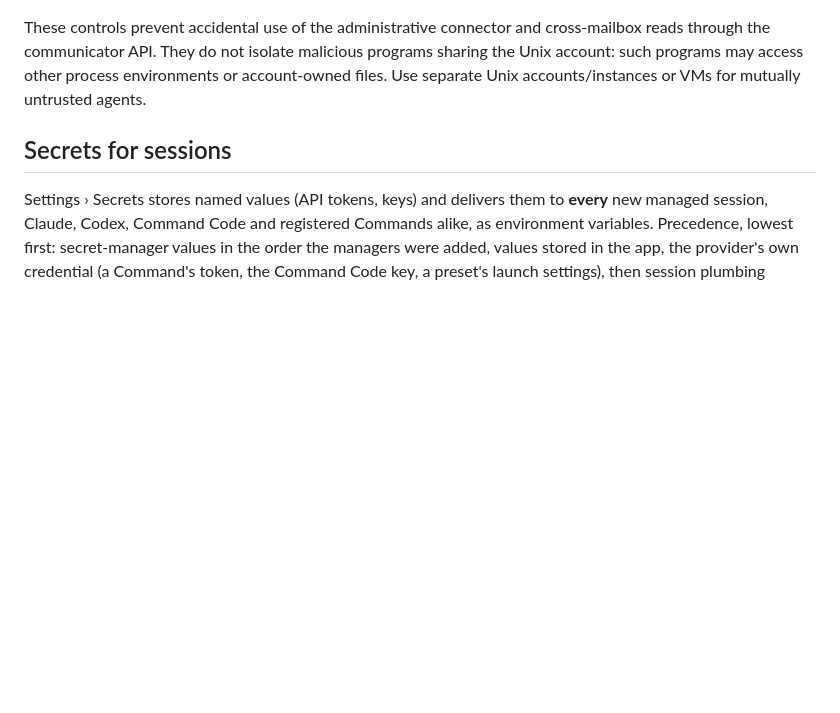
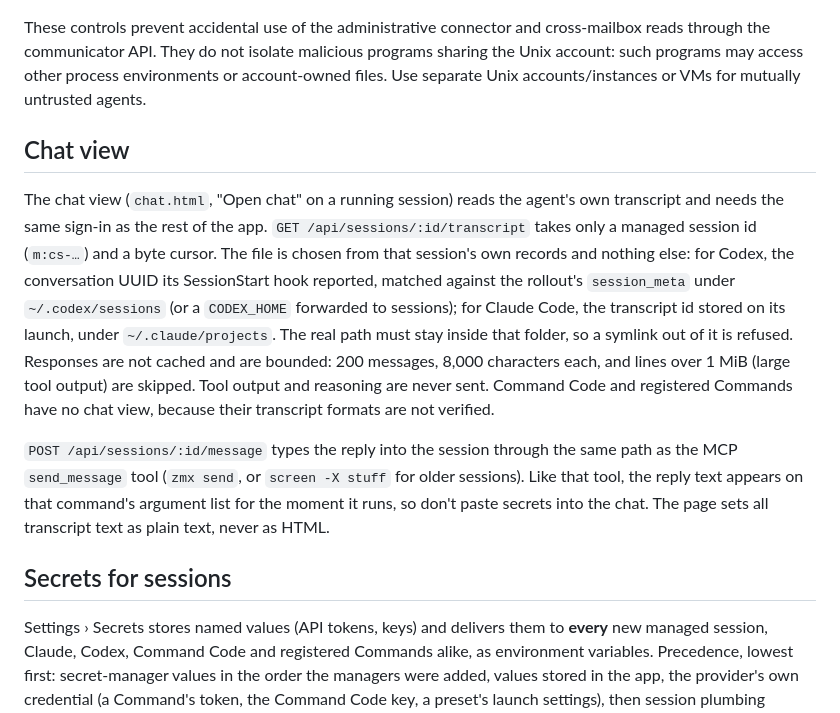
Before and after one commit to MishukAdhikari/coding-sessions, a Markdown page: docs/security.md, the part around the change. Rendered like a GitHub page; blank space fills up the shorter version.

```diff
--- a/docs/security.md
+++ b/docs/security.md
@@ -91,6 +91,12 @@ Messages are stored in the private application database for 30 days. They are no
 
 These controls prevent accidental use of the administrative connector and cross-mailbox reads through the communicator API. They do not isolate malicious programs sharing the Unix account: such programs may access other process environments or account-owned files. Use separate Unix accounts/instances or VMs for mutually untrusted agents.
 
+## Chat view
+
+The chat view (`chat.html`, "Open chat" on a running session) reads the agent's own transcript and needs the same sign-in as the rest of the app. `GET /api/sessions/:id/transcript` takes only a managed session id (`m:cs-…`) and a byte cursor. The file is chosen from that session's own records and nothing else: for Codex, the conversation UUID its SessionStart hook reported, matched against the rollout's `session_meta` under `~/.codex/sessions` (or a `CODEX_HOME` forwarded to sessions); for Claude Code, the transcript id stored on its launch, under `~/.claude/projects`. The real path must stay inside that folder, so a symlink out of it is refused. Responses are not cached and are bounded: 200 messages, 8,000 characters each, and lines over 1 MiB (large tool output) are skipped. Tool output and reasoning are never sent. Command Code and registered Commands have no chat view, because their transcript formats are not verified.
+
+`POST /api/sessions/:id/message` types the reply into the session through the same path as the MCP `send_message` tool (`zmx send`, or `screen -X stuff` for older sessions). Like that tool, the reply text appears on that command's argument list for the moment it runs, so don't paste secrets into the chat. The page sets all transcript text as plain text, never as HTML.
+
 ## Secrets for sessions
 
 Settings › Secrets stores named values (API tokens, keys) and delivers them to **every** new managed session, Claude, Codex, Command Code and registered Commands alike, as environment variables. Precedence, lowest first: secret-manager values in the order the managers were added, values stored in the app, the provider's own credential (a Command's token, the Command Code key, a preset's launch settings), then session plumbing (`CS_COMMUNICATOR_*`, `CS_CONNECTOR_*`). A running session keeps the values it started with; deleting or rotating a secret affects only new launches.
```
Also changed, not shown: README.md (+1 -0 lines).
